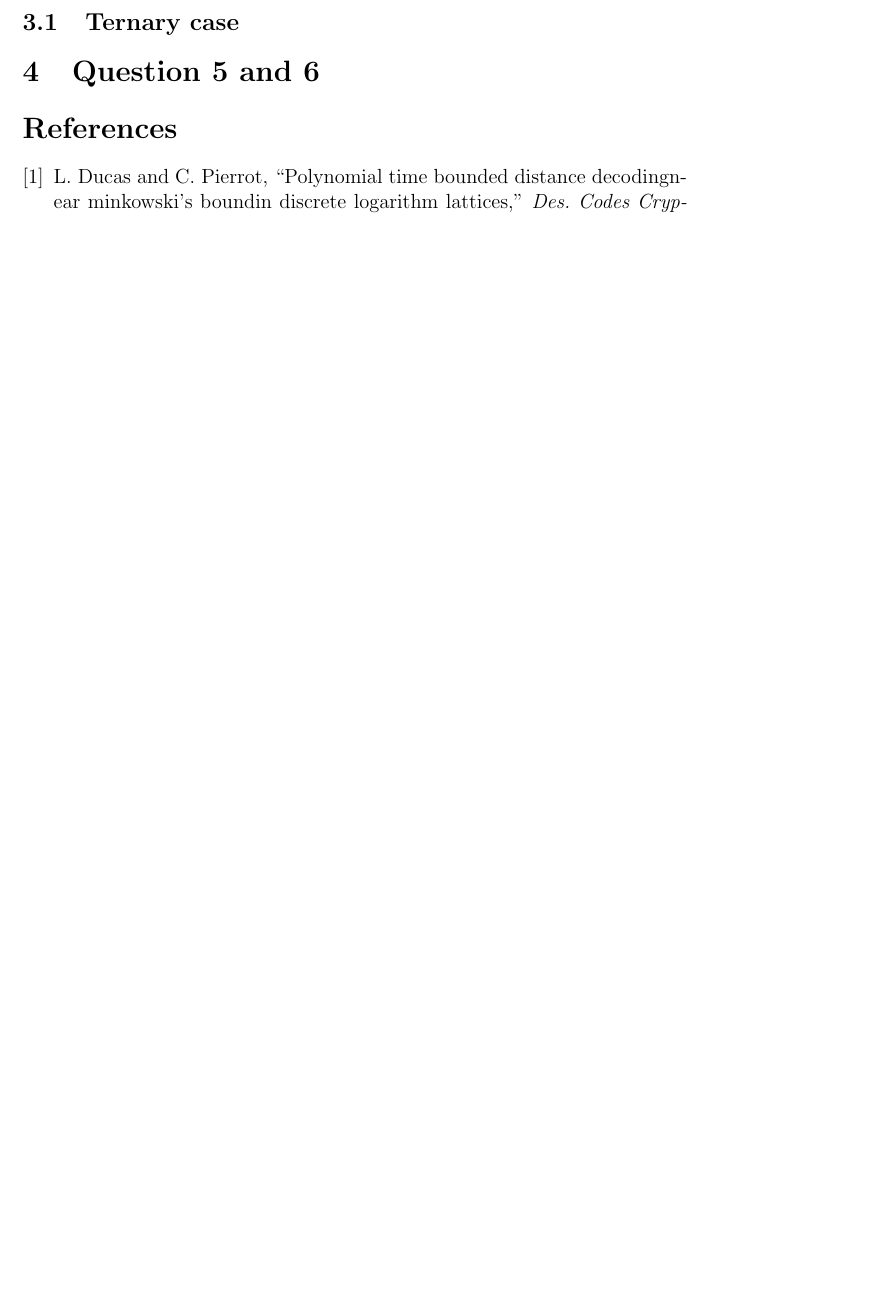
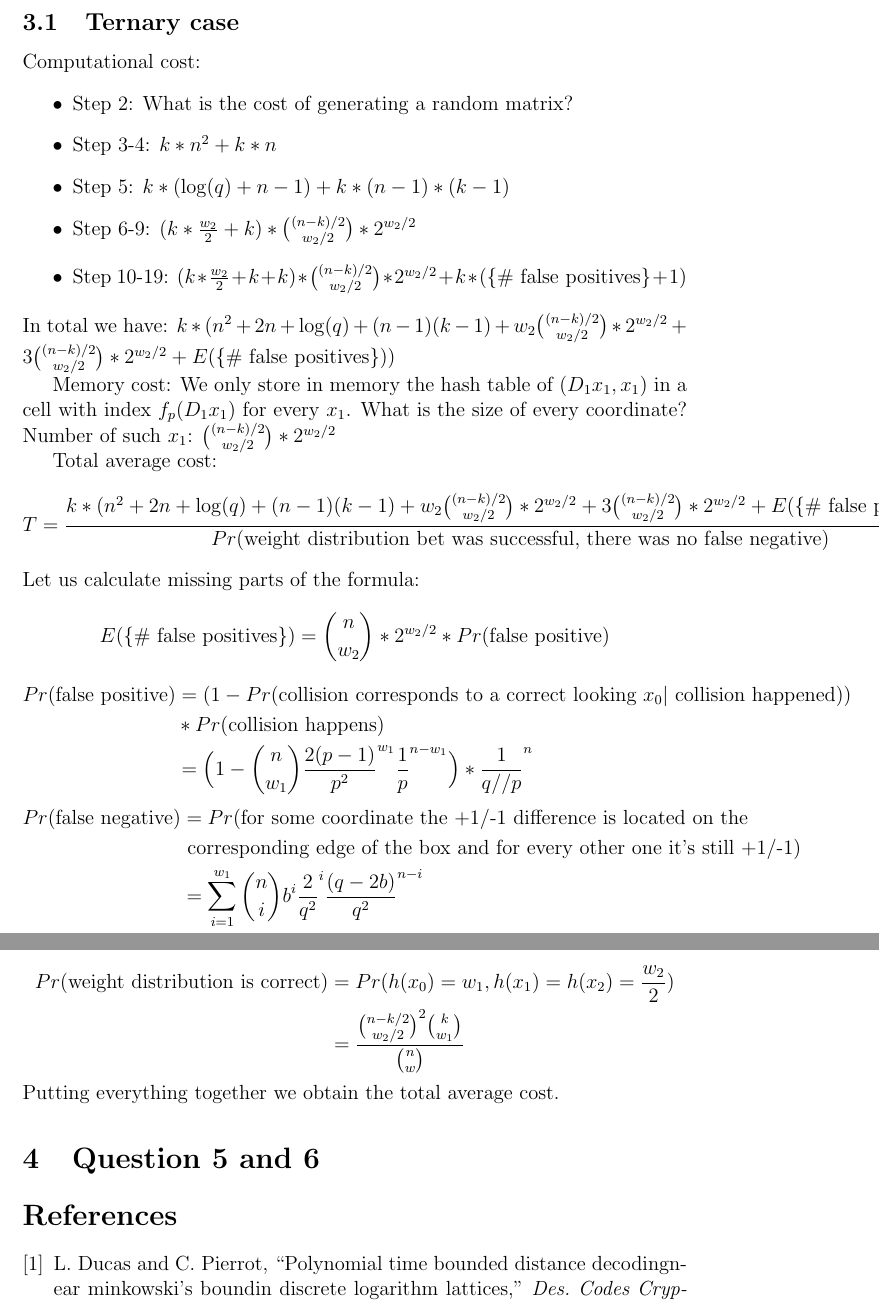
Before and after one commit to olapiha/bounded_distance_decoding, a LaTeX document (cryptanalysis_draft.tex): part of page 8 of 8 before the commit and two parts of pages 8 and 9 of 9 after it, the two joined at a grey line, cut so that both start at the same text, the shorter picture padded with empty space. Compiled offline with pdfLaTeX.

Commit message:
ternary case for the combined attack

```diff
--- a/cryptanalysis_draft.tex
+++ b/cryptanalysis_draft.tex
@@ -287,6 +287,52 @@ Putting everything together we obtain the total average cost.
 
 \subsection{Ternary case}
 
+Computational cost:
+\begin{itemize}
+    \item Step 2: What is the cost of generating a random matrix?
+    \item Step 3-4: $k*n^2 + k*n$
+    \item Step 5: $k*(\log(q) + n-1) + k*(n-1)*(k-1)$
+    \item Step 6-9: $(k*\frac{w_2}{2} + k)*\binom{(n-k)/2}{w_2/2}*2^{w_2/2}$
+    \item Step 10-19: $(k*\frac{w_2}{2} + k + k)*\binom{(n-k)/2}{w_2/2}*2^{w_2/2} + k*(\{\text{\# false positives}\} + 1)$
+\end{itemize}
+In total we have: $k*(n^2 + 2n + \log(q) + (n-1)(k-1) + w_2\binom{(n-k)/2}{w_2/2}*2^{w_2/2} + 3\binom{(n-k)/2}{w_2/2}*2^{w_2/2} + E(\{\text{\# false positives}\}))$
+
+Memory cost:
+We only store in memory the hash table of $(D_1x_1, x_1)$ in a cell with index $f_{p}(D_1x_1)$ for every $x_1$.
+What is the size of every coordinate? Number of such $x_1$: $\binom{(n-k)/2}{w_2/2}*2^{w_2/2}$
+
+Total average cost:
+\[
+    T = \frac{k*(n^2 + 2n + \log(q) + (n-1)(k-1) + w_2\binom{(n-k)/2}{w_2/2}*2^{w_2/2} + 3\binom{(n-k)/2}{w_2/2}*2^{w_2/2} + E(\{\text{\# false positives}\}))}{Pr(\text{weight distribution bet was successful, there was no false negative})}
+\]
+Let us calculate missing parts of the formula:
+\[
+\begin{split}
+    E(\{\text{\# false positives}\}) = \binom{n}{w_2}*2^{w_2/2}*Pr(\text{false positive})
+\end{split}
+\]
+\[
+\begin{split}
+    Pr(\text{false positive}) & = (1 - Pr(\text{collision corresponds to a correct looking } x_0| \text{  collision happened})) \\
+    & * Pr(\text{collision happens}) \\
+    & =\Big(1- \binom{n}{w_1}\frac{2(p-1)}{p^2}^{w_1}\frac{1}{p}^{n-w_1}\Big) *\frac{1}{q//p}^{n}
+\end{split}
+\]
+\[
+\begin{split}
+    Pr(\text{false negative}) & = Pr(\text{for some coordinate the +1/-1 difference is located on the} \\
+    & \text{ corresponding edge of the box and for every other one it's still +1/-1}) \\
+    & = \sum_{i = 1}^{w_1}\binom{n}{i}b^{i}\frac{2}{q^2}^{i}\frac{(q - 2b)}{q^2}^{n-i}
+\end{split}
+\]
+\[
+\begin{split}
+    Pr(\text{weight distribution is correct}) & = Pr(h(x_0) = w_1, h(x_1) = h(x_2) = \frac{w_2}{2}) \\
+    & = \frac{\binom{n-k/2}{w_2/2}^{2}\binom{k}{w_1}}{\binom{n}{w}}
+\end{split}
+\]
+Putting everything together we obtain the total average cost.
+
 \section{Question 5 and 6}
 
 
```
Also changed, not shown: cryptanalysis_draft.tex (6 more changed lines).
